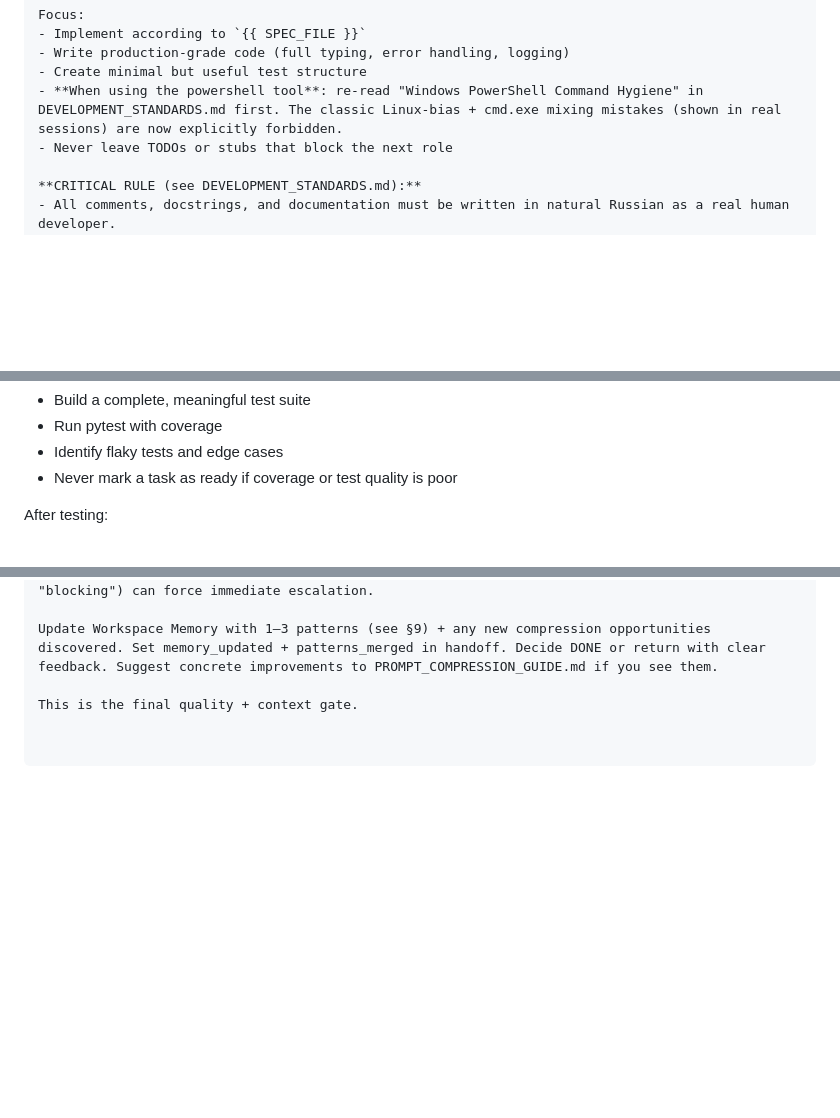
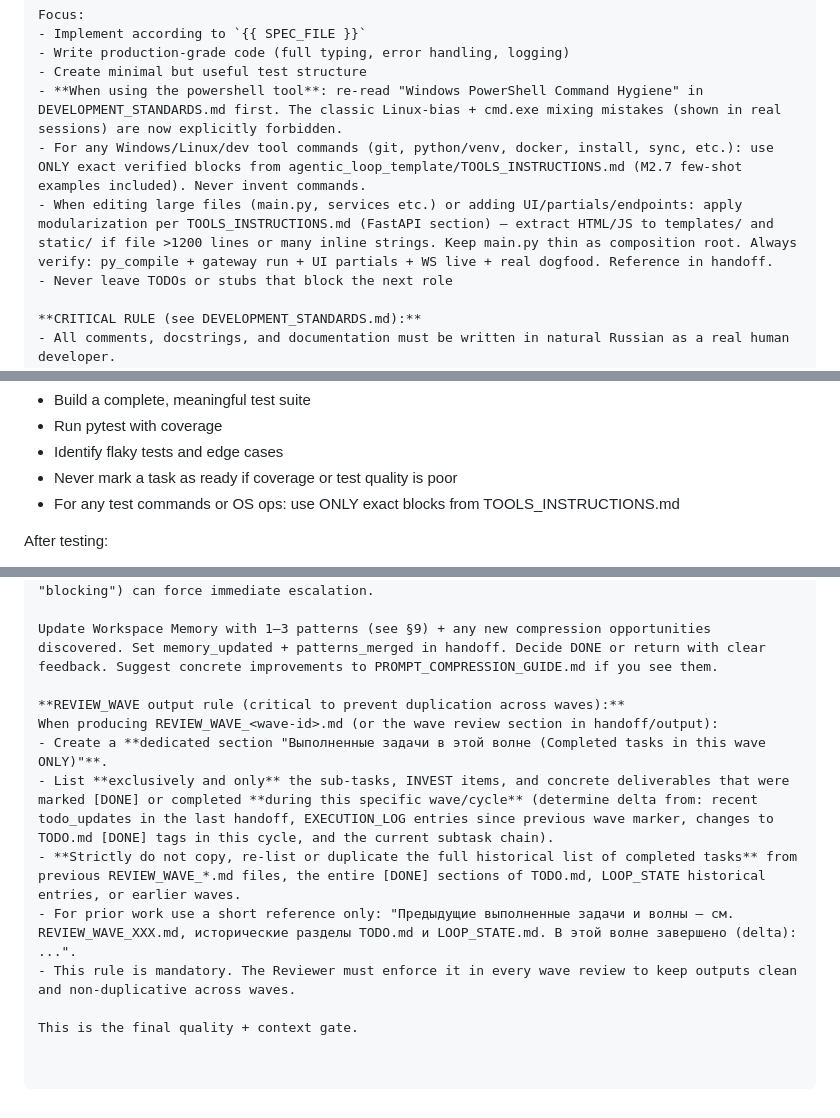
Before and after one commit to unhexx/agentic_loop_template, a Markdown page: AGENT_ROLES.md, 3 parts joined by grey strips. Drawn GitHub-style; blank space fills up the shorter version.

Commit message:
слил REVIEW_WAVE dedup fix в main ветку шаблона без потерь (полная история сохранена). Добавлено строгое правило для Reviewer: в REVIEW_WAVE_xxx.md только delta выполненных задач *этой* волны в dedicated секции, без дублирования исторических списков из предыдущих волн или полного TODO. Соответствует eeagent основному. Рус natural dev voice.

```diff
--- a/AGENT_ROLES.md
+++ b/AGENT_ROLES.md
@@ -69,6 +69,8 @@ Focus:
 - Write production-grade code (full typing, error handling, logging)
 - Create minimal but useful test structure
 - **When using the powershell tool**: re-read "Windows PowerShell Command Hygiene" in DEVELOPMENT_STANDARDS.md first. The classic Linux-bias + cmd.exe mixing mistakes (shown in real sessions) are now explicitly forbidden.
+- For any Windows/Linux/dev tool commands (git, python/venv, docker, install, sync, etc.): use ONLY exact verified blocks from agentic_loop_template/TOOLS_INSTRUCTIONS.md (M2.7 few-shot examples included). Never invent commands.
+- When editing large files (main.py, services etc.) or adding UI/partials/endpoints: apply modularization per TOOLS_INSTRUCTIONS.md (FastAPI section) — extract HTML/JS to templates/ and static/ if file >1200 lines or many inline strings. Keep main.py thin as composition root. Always verify: py_compile + gateway run + UI partials + WS live + real dogfood. Reference in handoff.
 - Never leave TODOs or stubs that block the next role
 
 **CRITICAL RULE (see DEVELOPMENT_STANDARDS.md):**
@@ -109,6 +111,7 @@ Focus:
 - Run pytest with coverage
 - Identify flaky tests and edge cases
 - Never mark a task as ready if coverage or test quality is poor
+- For any test commands or OS ops: use ONLY exact blocks from TOOLS_INSTRUCTIONS.md
 
 After testing:
 - Run the environment bootstrap if needed
@@ -206,4 +211,12 @@ Follow DEVELOPMENT_STANDARDS.md ruthlessly. Compare against spec. Enforce all ru
 
 Update Workspace Memory with 1–3 patterns (see §9) + any new compression opportunities discovered. Set memory_updated + patterns_merged in handoff. Decide DONE or return with clear feedback. Suggest concrete improvements to PROMPT_COMPRESSION_GUIDE.md if you see them.
 
+**REVIEW_WAVE output rule (critical to prevent duplication across waves):**
+When producing REVIEW_WAVE_<wave-id>.md (or the wave review section in handoff/output):
+- Create a **dedicated section "Выполненные задачи в этой волне (Completed tasks in this wave ONLY)"**.
+- List **exclusively and only** the sub-tasks, INVEST items, and concrete deliverables that were marked [DONE] or completed **during this specific wave/cycle** (determine delta from: recent todo_updates in the last handoff, EXECUTION_LOG entries since previous wave marker, changes to TODO.md [DONE] tags in this cycle, and the current subtask chain).
+- **Strictly do not copy, re-list or duplicate the full historical list of completed tasks** from previous REVIEW_WAVE_*.md files, the entire [DONE] sections of TODO.md, LOOP_STATE historical entries, or earlier waves.
+- For prior work use a short reference only: "Предыдущие выполненные задачи и волны — см. REVIEW_WAVE_XXX.md, исторические разделы TODO.md и LOOP_STATE.md. В этой волне завершено (delta): ...".
+- This rule is mandatory. The Reviewer must enforce it in every wave review to keep outputs clean and non-duplicative across waves.
+
 This is the final quality + context gate.
```
Also changed, not shown: other parts of AGENT_ROLES.md (+2 -0 lines).
